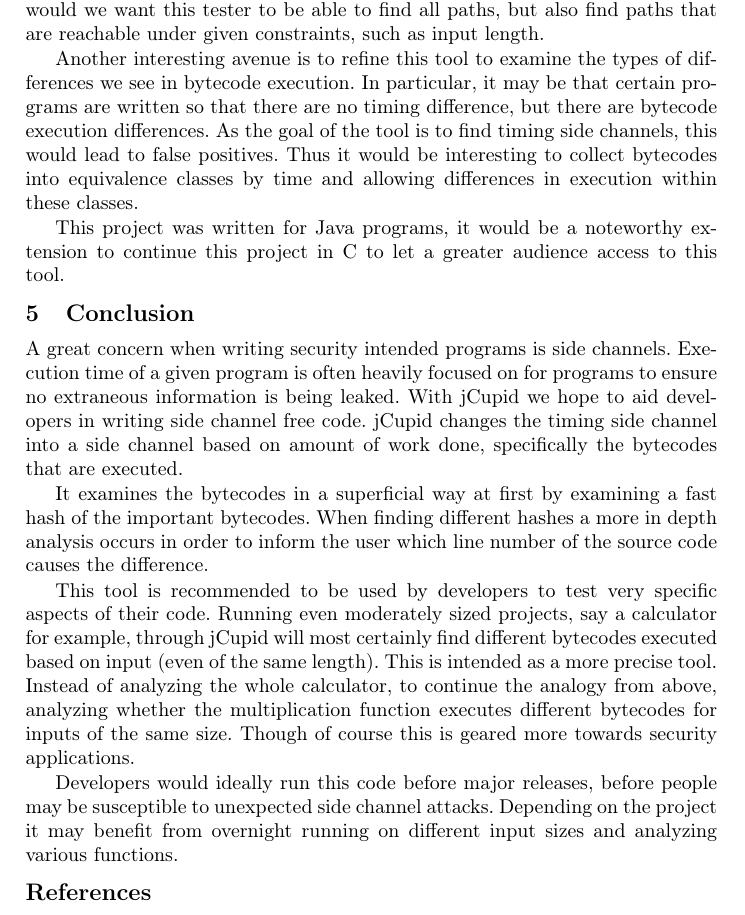
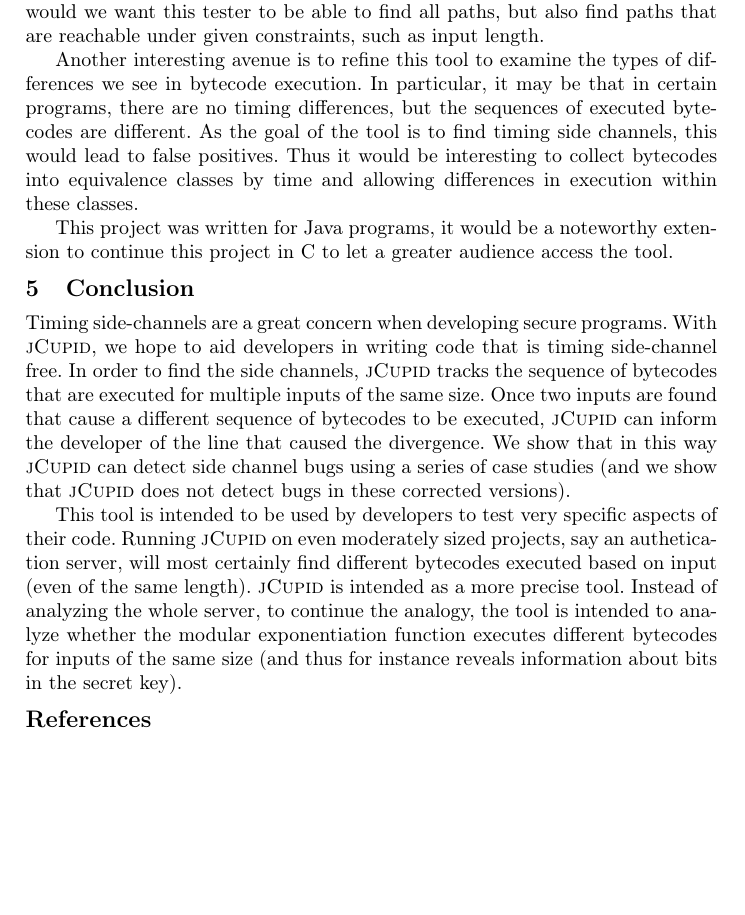
Before and after one commit to cuplv/jCupid, a LaTeX thesis (paper/main.tex, which reads paper/conclusion.tex, paper/future.tex): part of page 7 of 16 before the commit and part of page 7 of 15 after it, cut so that both start at the same text, the shorter picture padded with empty space. Compiled offline with pdfLaTeX.

Commit message:
conclusion

```diff
--- a/paper/conclusion.tex
+++ b/paper/conclusion.tex
@@ -1,7 +1,21 @@
-A great concern when writing security intended programs is side channels. Execution time of a given program is often heavily focused on for programs to ensure no extraneous information is being leaked. With jCupid we hope to aid developers in writing side channel free code. jCupid changes the timing side channel into a side channel based on amount of work done, specifically the bytecodes that are executed.
+Timing side-channels are a great concern when developing
+secure programs. With \jcupid, we hope to aid developers in writing
+code that is timing side-channel free. In order to find the side
+channels, \jcupid
+tracks the sequence of bytecodes that are executed for multiple inputs
+of the same size. Once two inputs are found that cause a different
+sequence of bytecodes to be executed, \jcupid can inform the developer
+of the line that caused the
+divergence. We show that in this way \jcupid can detect side channel
+bugs using a series of case studies (and we show that \jcupid does not
+detect bugs in these corrected versions).
 
-It examines the bytecodes in a superficial way at first by examining a fast hash of the important bytecodes. When finding different hashes a more in depth analysis occurs in order to inform the user which line number of the source code causes the difference.
-
-This tool is recommended to be used by developers to test very specific aspects of their code. Running even moderately sized projects, say a calculator for example, through jCupid will most certainly find different bytecodes executed based on input (even of the same length). This is intended as a more precise tool. Instead of analyzing the whole calculator, to continue the analogy from above, analyzing whether the multiplication function executes different bytecodes for inputs of the same size. Though of course this is geared more towards security applications.
-
-Developers would ideally run this code before major releases, before people may be susceptible to unexpected side channel attacks. Depending on the project it may benefit from overnight running on different input sizes and analyzing various functions.
+This tool is intended to be used by developers to test very
+specific aspects of their code. Running \jcupid on even moderately sized
+projects, say an authetication server, will most
+certainly find different bytecodes executed based on input (even of
+the same length). \jcupid is intended as a more precise tool. Instead of
+analyzing the whole server, to continue the analogy, the tool is
+intended to analyze whether the modular exponentiation function
+executes different bytecodes for inputs of the same size (and thus for
+instance reveals information about bits in the secret key).
--- a/paper/future.tex
+++ b/paper/future.tex
@@ -11,13 +11,13 @@ given constraints, such as input length.
 
 Another interesting avenue is to refine this tool to examine the types
 of differences we see in bytecode execution. In particular, it may be
-that certain programs are written so that there are no timing
-difference, but there are bytecode execution differences. As the goal
-of the tool is to find timing side channels, this would lead to
+that in certain programs, there are no timing
+differences, but the sequences of executed bytecodes are different. As
+the goal of the tool is to find timing side channels, this would lead to
 false positives. Thus it would be interesting to
 collect bytecodes into equivalence classes by time and allowing
 differences in execution within these classes.
 
 This project was written for Java programs, it would be a noteworthy
 extension to continue this project in C to let a greater audience
-access to this tool.
+access the tool.
```
